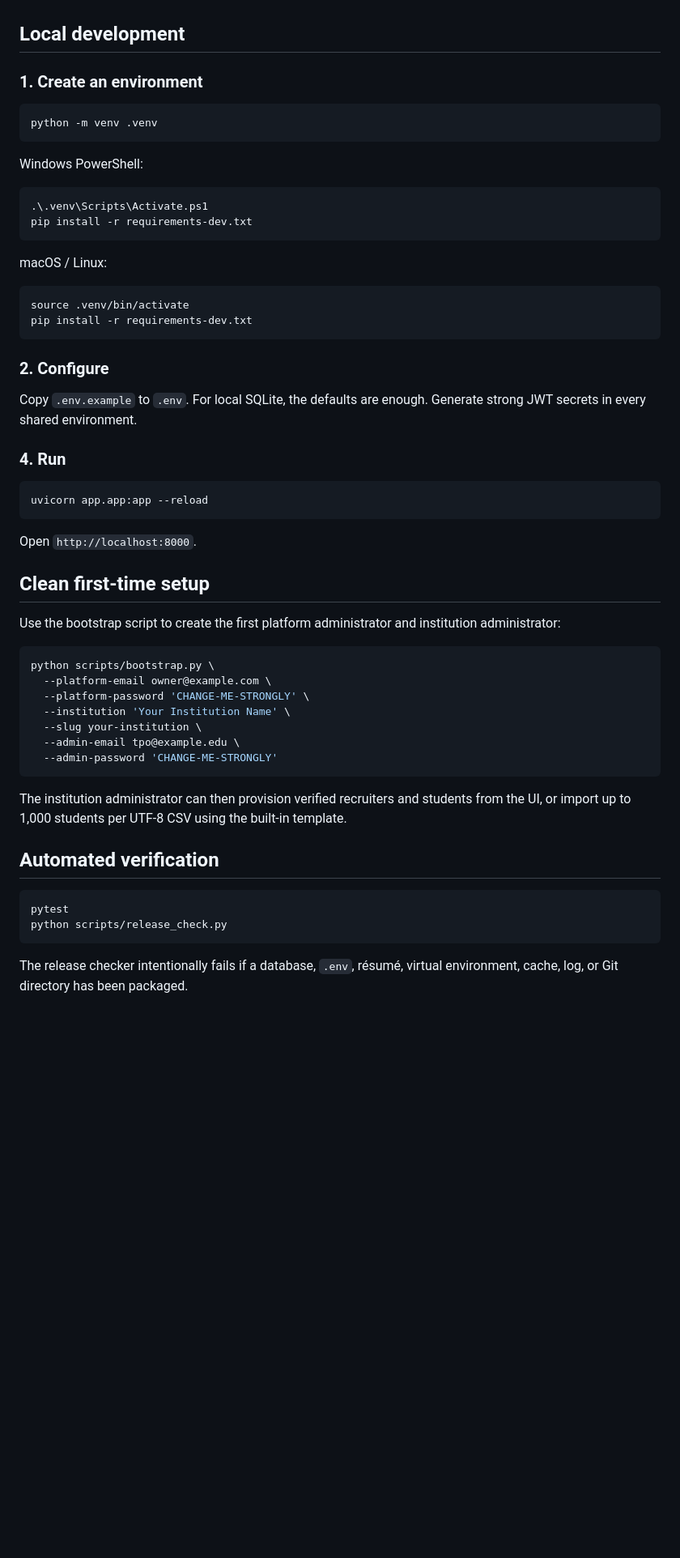
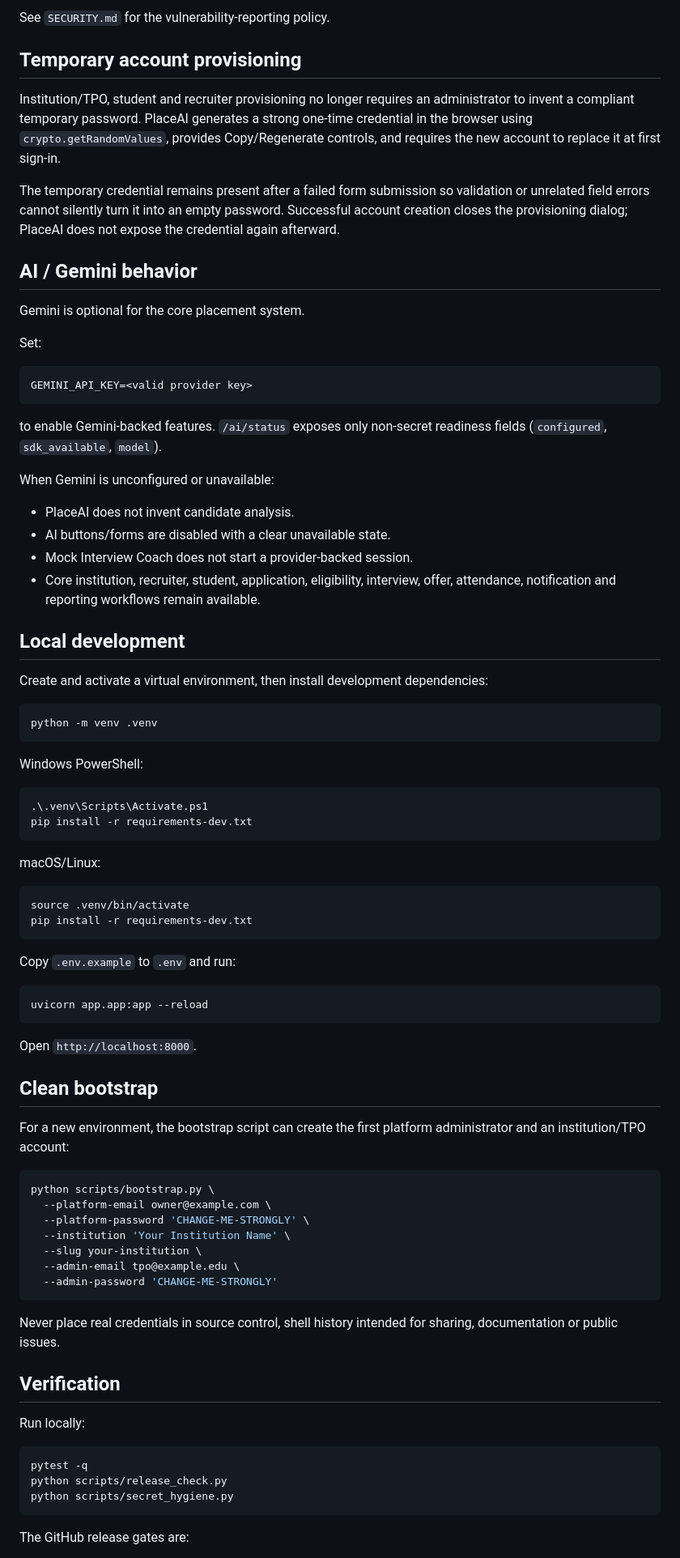
Before and after one commit to Sumit413512/placeai, a Markdown page: README.md, the part around one of its changes. Shown at 81% size. Drawn GitHub-style; blank space fills up the shorter version.

````diff
--- a/README.md
+++ b/README.md
@@ -42,7 +71,33 @@ PlaceAI is an AI-assisted, multi-tenant campus placement operating system for in
+See `SECURITY.md` for the vulnerability-reporting policy.
+
+## Temporary account provisioning
+
+Institution/TPO, student and recruiter provisioning no longer requires an administrator to invent a compliant temporary password. PlaceAI generates a strong one-time credential in the browser using `crypto.getRandomValues`, provides Copy/Regenerate controls, and requires the new account to replace it at first sign-in.
+
+The temporary credential remains present after a failed form submission so validation or unrelated field errors cannot silently turn it into an empty password. Successful account creation closes the provisioning dialog; PlaceAI does not expose the credential again afterward.
+
+## AI / Gemini behavior
+
+Gemini is optional for the core placement system.
+
+Set:
+
+```text
+GEMINI_API_KEY=<valid provider key>
+```
+
+to enable Gemini-backed features. `/ai/status` exposes only non-secret readiness fields (`configured`, `sdk_available`, `model`).
+
+When Gemini is unconfigured or unavailable:
+
+- PlaceAI does not invent candidate analysis.
+- AI buttons/forms are disabled with a clear unavailable state.
+- Mock Interview Coach does not start a provider-backed session.
+- Core institution, recruiter, student, application, eligibility, interview, offer, attendance, notification and reporting workflows remain available.
 
 ## Local development
 
-### 1. Create an environment
+Create and activate a virtual environment, then install development dependencies:
 
 ```bash
 python -m venv .venv
@@ -55,19 +110,14 @@ Windows PowerShell:
 pip install -r requirements-dev.txt
 ```
 
-macOS / Linux:
+macOS/Linux:
 
 ```bash
 source .venv/bin/activate
 pip install -r requirements-dev.txt
 ```
 
-### 2. Configure
-
-Copy `.env.example` to `.env`. For local SQLite, the defaults are enough. Generate strong JWT secrets in every shared environment.
-
-
-### 4. Run
+Copy `.env.example` to `.env` and run:
 
 ```bash
 uvicorn app.app:app --reload
@@ -75,9 +125,9 @@ uvicorn app.app:app --reload
 
 Open `http://localhost:8000`.
 
-## Clean first-time setup
+## Clean bootstrap
 
-Use the bootstrap script to create the first platform administrator and institution administrator:
+For a new environment, the bootstrap script can create the first platform administrator and an institution/TPO account:
 
 ```bash
 python scripts/bootstrap.py \
@@ -89,14 +139,17 @@ python scripts/bootstrap.py \
   --admin-password 'CHANGE-ME-STRONGLY'
 ```
 
-The institution administrator can then provision verified recruiters and students from the UI, or import up to 1,000 students per UTF-8 CSV using the built-in template.
+Never place real credentials in source control, shell history intended for sharing, documentation or public issues.
 
-## Automated verification
+## Verification
+
+Run locally:
 
 ```bash
-pytest
+pytest -q
 python scripts/release_check.py
+python scripts/secret_hygiene.py
 ```
 
-The release checker intentionally fails if a database, `.env`, résumé, virtual environment, cache, log, or Git directory has been packaged.
+The GitHub release gates are:
 
````
Also changed, not shown: other parts of README.md (+76 -76 lines).
